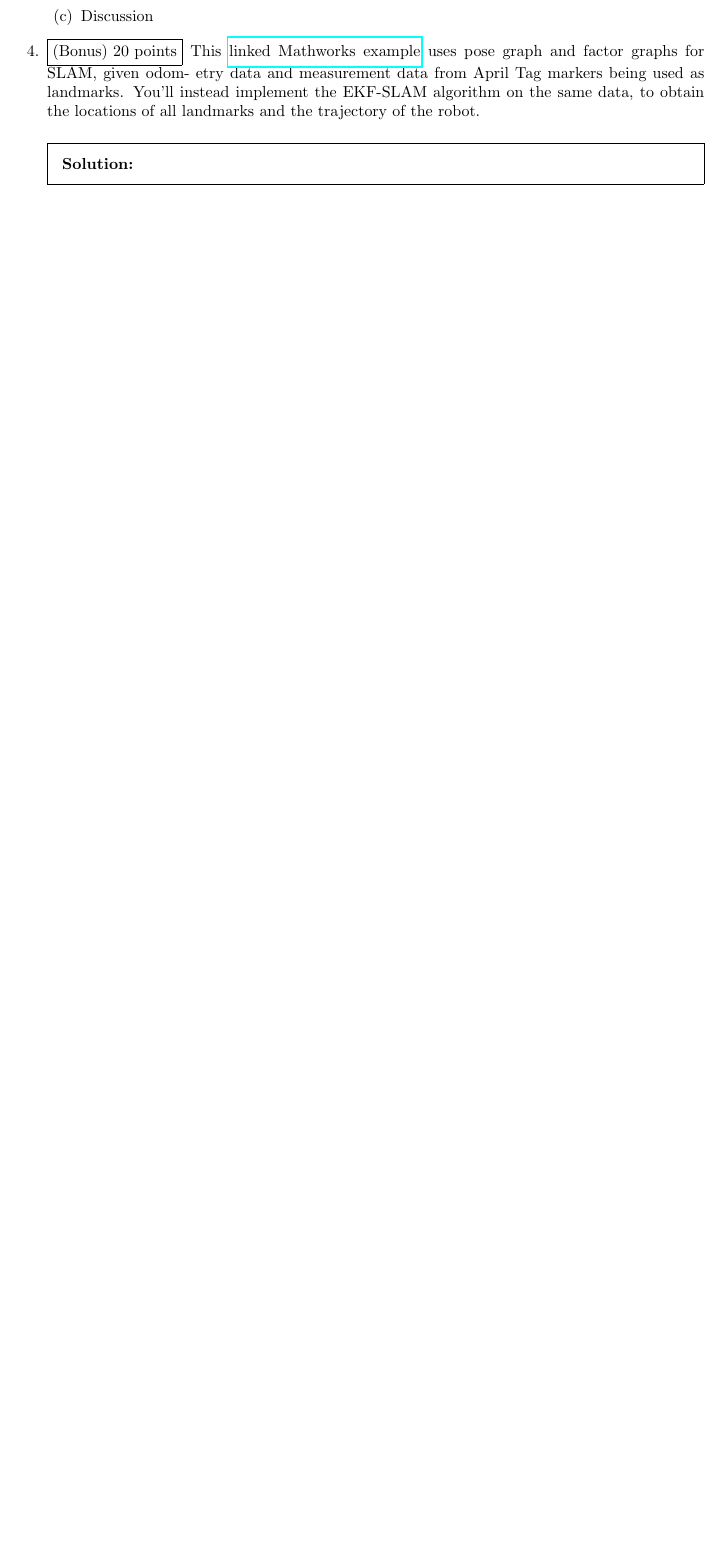
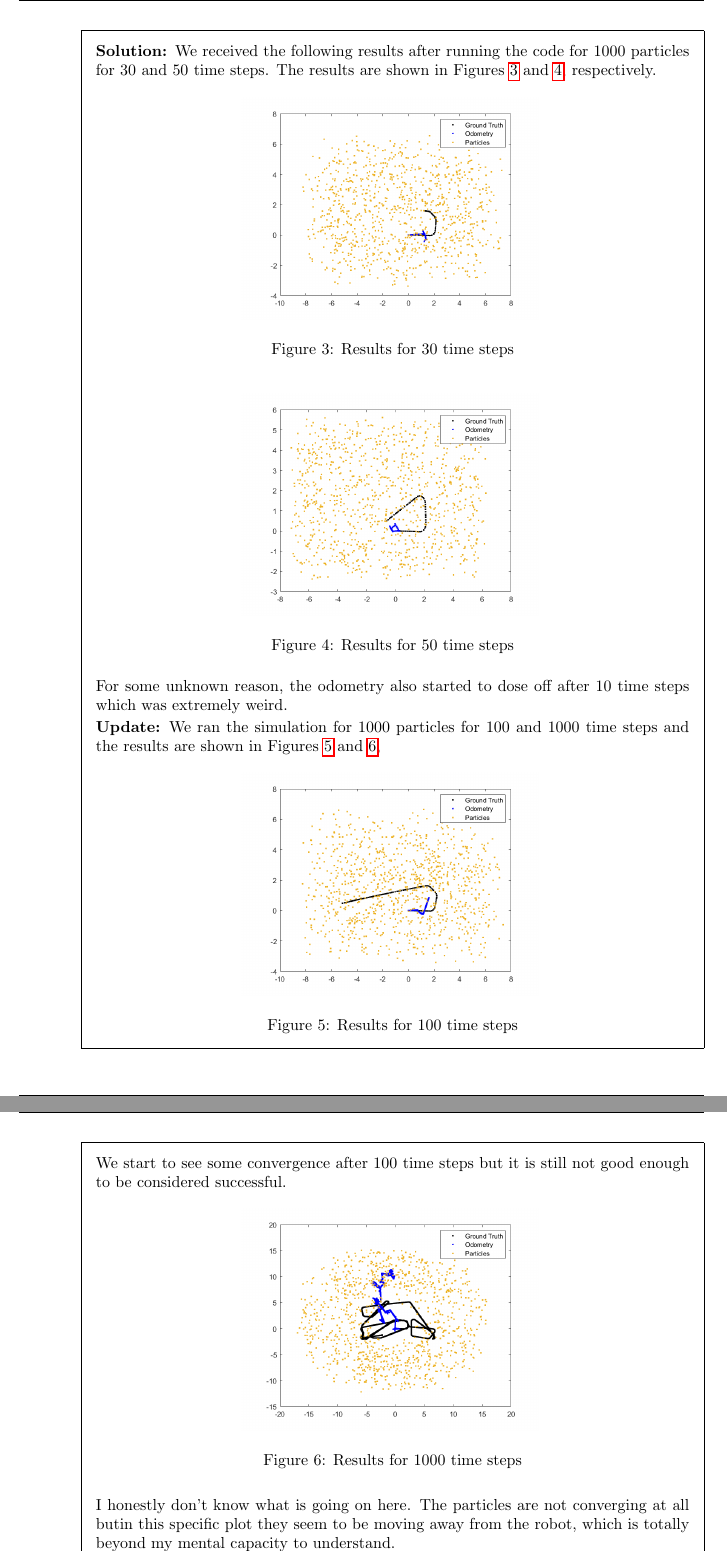
Before and after one commit to aliasgharchakera/MR-Fall23-Assignment04, a LaTeX problem sheet (main.tex): part of page 8 of 9 before the commit and two parts of pages 8 and 9 of 11 after it, the two joined at a grey line, cut at the place of the change, the shorter picture padded with empty space. Compiled offline with pdfLaTeX.

Commit message:
bruh idk

```diff
--- a/main.tex
+++ b/main.tex
@@ -417,4 +397,49 @@ end
             We are using the same \texttt{measurementFunction} as the previous homework.
         \end{solution}
         \part Results
+        \begin{solution}
+            We received the following results after running the code for 1000 particles
+            for 30 and 50 time steps. The results are shown in Figures \ref{fig:image2}
+            and \ref{fig:image3}, respectively.
+
+            \begin{figure}[H] % Example image
+                \centering
+                \includegraphics[width=0.5\textwidth]{images/T=30.png} % Image path and size
+                \caption{Results for 30 time steps}
+                \label{fig:image2} % Label for referencing the figure
+            \end{figure}
+
+            \begin{figure}[H] % Example image
+                \centering
+                \includegraphics[width=0.5\textwidth]{images/T=50.png} % Image path and size
+                \caption{Results for 50 time steps}
+                \label{fig:image3} % Label for referencing the figure
+            \end{figure}
+            For some unknown reason, the odometry also started to dose off after 10 time steps
+            which was extremely weird.
+
+            \textbf{Update:} We ran the simulation for 1000 particles for 100 and 1000 time
+            steps and the results are shown in Figures \ref{fig:image4} and \ref{fig:image5},
+
+            \begin{figure}[H] % Example image
+                \centering
+                \includegraphics[width=0.5\textwidth]{images/T=100.png} % Image path and size
+                \caption{Results for 100 time steps}
+                \label{fig:image4} % Label for referencing the figure
+            \end{figure}
+
+            We start to see some convergence after 100 time steps but it is still not good
+            enough to be considered successful.
+
+            \begin{figure}[H] % Example image
+                \centering
+                \includegraphics[width=0.5\textwidth]{images/T=1000.png} % Image path and size
+                \caption{Results for 1000 time steps}
+                \label{fig:image5} % Label for referencing the figure
+            \end{figure}
+
+            I honestly don't know what is going on here. The particles are not converging
+            at all butin this specific plot they seem to be moving away from the robot,
+            which is totally beyond my mental capacity to understand.
+        \end{solution}
         \part Discussion
@@ -423,11 +456,3 @@ end
-    \question[(Bonus) 20]
-    This \href{https://www.mathworks.com/help/nav/ug/landmark-slam-using-apriltag-markers.html}{linked Mathworks example} uses pose graph and factor graphs for SLAM, given odom-
-    etry data and measurement data from April Tag markers being used as landmarks. You'll
-    instead implement the EKF-SLAM algorithm on the same data, to obtain the locations of all
-    landmarks and the trajectory of the robot.
-
-    \begin{solution}
-    \end{solution}
 
     \question[20]
     Answer the following questions individually:
```
Also changed, not shown: images/Q2PMF.png (renamed from Q2PMF.png), images/Q2PMF2.png (renamed from Q2PMF2.png), images/T=100.png (added), images/T=1000.png (added), images/T=30.png (added), images/T=50.png (added), main.tex (40 more changed lines), 1 other file.
